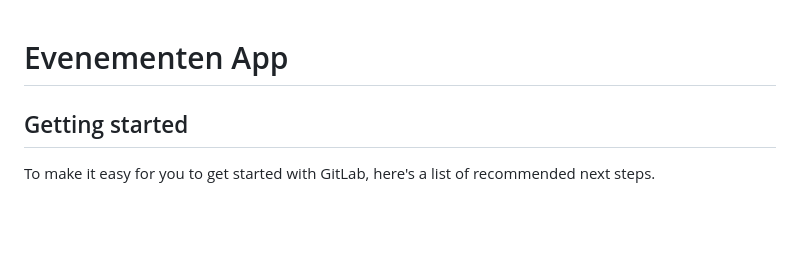
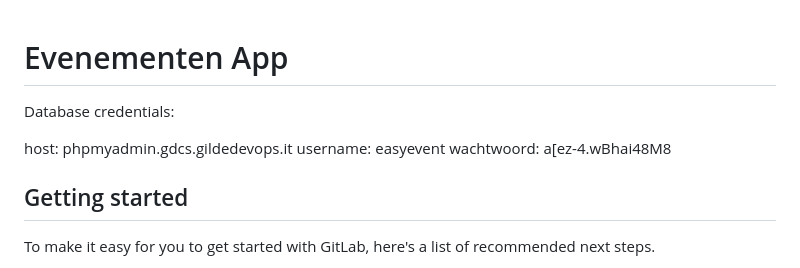
Before and after one commit to GildeOpleidingen/EasyEvent, a Markdown page: README.md, the part around the change. Drawn GitHub-style; blank space fills up the shorter version.

```diff
--- a/README.md
+++ b/README.md
@@ -1,6 +1,10 @@
 # Evenementen App
 
+Database credentials:
 
+host: phpmyadmin.gdcs.gildedevops.it
+username: easyevent
+wachtwoord: a[ez-4.wBhai48M8
 
 ## Getting started
 
```
